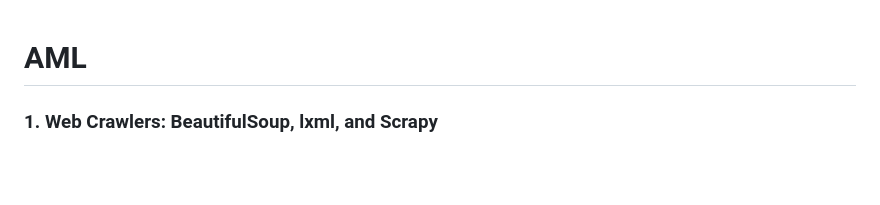
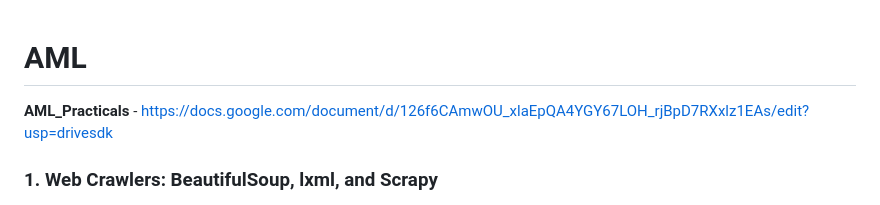
Before and after one commit to codingmickeymouse/code, a Markdown page: docs/index.md, the part around the change. GitHub-like rendering; blank space fills up the shorter version.

```diff
--- a/docs/index.md
+++ b/docs/index.md
@@ -1,4 +1,7 @@
 # **AML**
+
+**AML_Practicals** - https://docs.google.com/document/d/126f6CAmwOU_xlaEpQA4YGY67LOH_rjBpD7RXxlz1EAs/edit?usp=drivesdk
+
 ### **1\. Web Crawlers: BeautifulSoup, lxml, and Scrapy**
 
 * **Aim:** To implement and compare Python-based web crawlers (BeautifulSoup, lxml, and Scrapy) for extracting structured data from online sources.
```
